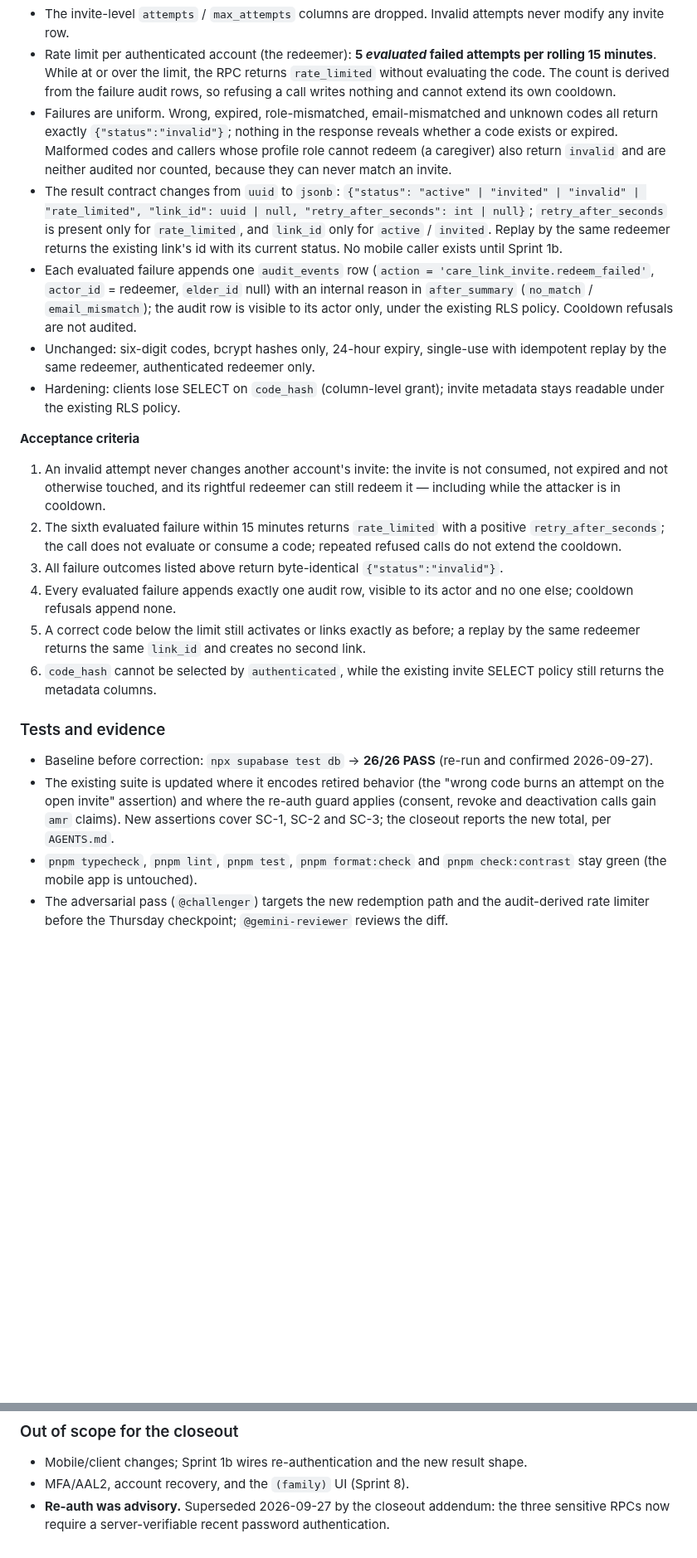
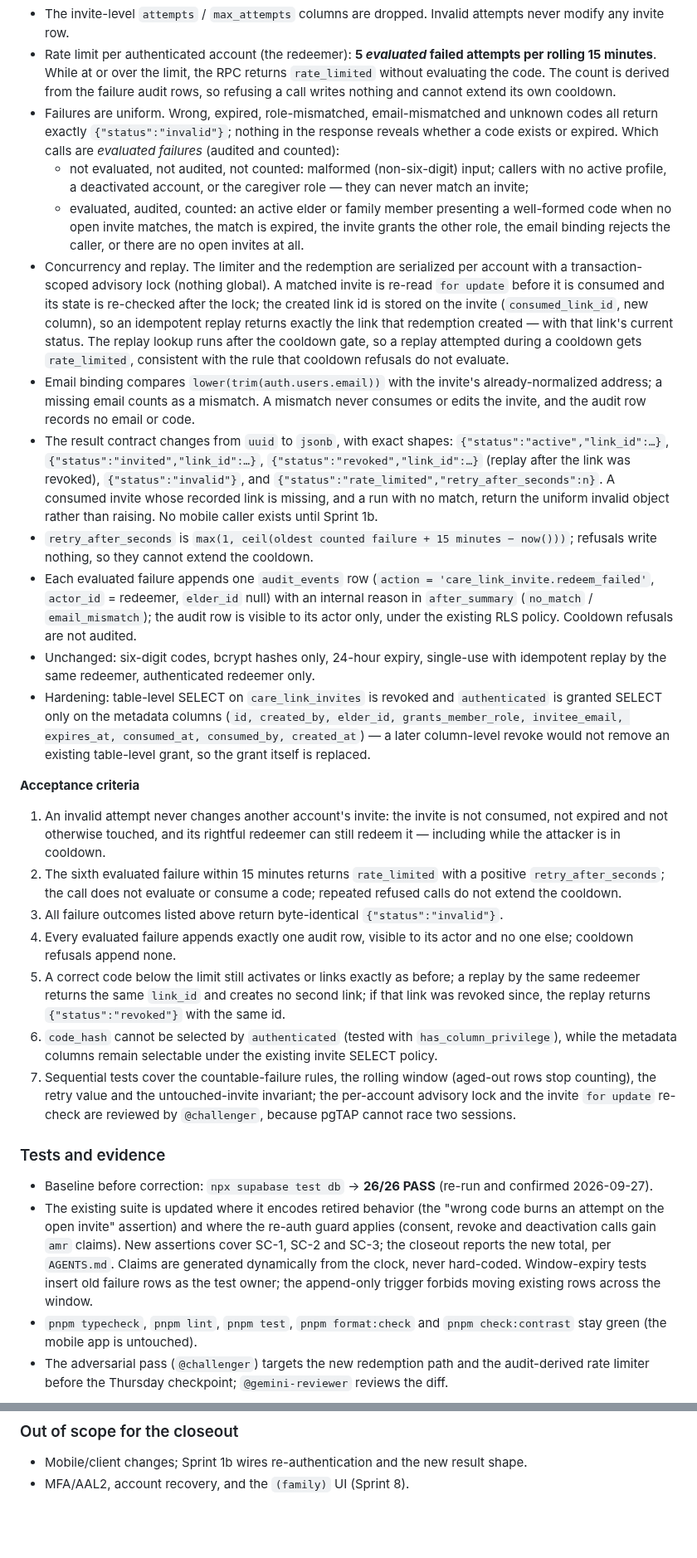
Before and after one commit to ZeroFuruya/elder-care-plus, a Markdown page: docs/specs/sprint-1.md, 2 parts joined by grey strips. Shown at 83% size. Drawn GitHub-style; blank space fills up the shorter version.

Commit message:
docs(sprint-1): resolve architect critique in closeout addendum
Extend the frozen contract before implementation: revoked replay status,
exact jsonb shapes, countable-failure rules, per-account advisory lock and
invite row lock, consumed_link_id replay anchor, email canonicalization,
retry rounding, malformed/future amr handling, and the table-level SELECT
replacement for code_hash.

```diff
--- a/docs/specs/sprint-1.md
+++ b/docs/specs/sprint-1.md
@@ -194,21 +206,40 @@ attempts, and clients can select `code_hash`.
   cannot extend its own cooldown.
 - Failures are uniform. Wrong, expired, role-mismatched, email-mismatched and unknown codes all
   return exactly `{"status":"invalid"}`; nothing in the response reveals whether a code exists or
-  expired. Malformed codes and callers whose profile role cannot redeem (a caregiver) also return
-  `invalid` and are neither audited nor counted, because they can never match an invite.
-- The result contract changes from `uuid` to `jsonb`:
-  `{"status": "active" | "invited" | "invalid" | "rate_limited", "link_id": uuid | null,
-  "retry_after_seconds": int | null}`; `retry_after_seconds` is present only for `rate_limited`,
-  and `link_id` only for `active` / `invited`. Replay by the same redeemer returns the existing
-  link's id with its current status. No mobile caller exists until Sprint 1b.
+  expired. Which calls are *evaluated failures* (audited and counted):
+  - not evaluated, not audited, not counted: malformed (non-six-digit) input; callers with no
+    active profile, a deactivated account, or the caregiver role — they can never match an invite;
+  - evaluated, audited, counted: an active elder or family member presenting a well-formed code
+    when no open invite matches, the match is expired, the invite grants the other role, the email
+    binding rejects the caller, or there are no open invites at all.
+- Concurrency and replay. The limiter and the redemption are serialized per account with a
+  transaction-scoped advisory lock (nothing global). A matched invite is re-read `for update`
+  before it is consumed and its state is re-checked after the lock; the created link id is stored
+  on the invite (`consumed_link_id`, new column), so an idempotent replay returns exactly the link
+  that redemption created — with that link's current status. The replay lookup runs after the
+  cooldown gate, so a replay attempted during a cooldown gets `rate_limited`, consistent with the
+  rule that cooldown refusals do not evaluate.
+- Email binding compares `lower(trim(auth.users.email))` with the invite's already-normalized
+  address; a missing email counts as a mismatch. A mismatch never consumes or edits the invite,
+  and the audit row records no email or code.
+- The result contract changes from `uuid` to `jsonb`, with exact shapes:
+  `{"status":"active","link_id":…}`, `{"status":"invited","link_id":…}`,
+  `{"status":"revoked","link_id":…}` (replay after the link was revoked),
+  `{"status":"invalid"}`, and `{"status":"rate_limited","retry_after_seconds":n}`. A consumed
+  invite whose recorded link is missing, and a run with no match, return the uniform invalid
+  object rather than raising. No mobile caller exists until Sprint 1b.
+- `retry_after_seconds` is `max(1, ceil(oldest counted failure + 15 minutes − now()))`; refusals
+  write nothing, so they cannot extend the cooldown.
 - Each evaluated failure appends one `audit_events` row
   (`action = 'care_link_invite.redeem_failed'`, `actor_id` = redeemer, `elder_id` null) with an
   internal reason in `after_summary` (`no_match` / `email_mismatch`); the audit row is visible to
   its actor only, under the existing RLS policy. Cooldown refusals are not audited.
 - Unchanged: six-digit codes, bcrypt hashes only, 24-hour expiry, single-use with idempotent
   replay by the same redeemer, authenticated redeemer only.
-- Hardening: clients lose SELECT on `code_hash` (column-level grant); invite metadata stays
-  readable under the existing RLS policy.
+- Hardening: table-level SELECT on `care_link_invites` is revoked and `authenticated` is granted
+  SELECT only on the metadata columns (`id, created_by, elder_id, grants_member_role,
+  invitee_email, expires_at, consumed_at, consumed_by, created_at`) — a later column-level revoke
+  would not remove an existing table-level grant, so the grant itself is replaced.
 
 **Acceptance criteria**
 
@@ -222,9 +253,14 @@ attempts, and clients can select `code_hash`.
 4. Every evaluated failure appends exactly one audit row, visible to its actor and no one else;
    cooldown refusals append none.
 5. A correct code below the limit still activates or links exactly as before; a replay by the same
-   redeemer returns the same `link_id` and creates no second link.
-6. `code_hash` cannot be selected by `authenticated`, while the existing invite SELECT policy
-   still returns the metadata columns.
+   redeemer returns the same `link_id` and creates no second link; if that link was revoked since,
+   the replay returns `{"status":"revoked"}` with the same id.
+6. `code_hash` cannot be selected by `authenticated` (tested with `has_column_privilege`), while
+   the metadata columns remain selectable under the existing invite SELECT policy.
+7. Sequential tests cover the countable-failure rules, the rolling window (aged-out rows stop
+   counting), the retry value and the untouched-invite invariant; the per-account advisory lock
+   and the invite `for update` re-check are reviewed by `@challenger`, because pgTAP cannot race
+   two sessions.
 
 ### Tests and evidence
 
@@ -233,7 +269,9 @@ attempts, and clients can select `code_hash`.
 - The existing suite is updated where it encodes retired behavior (the "wrong code burns an
   attempt on the open invite" assertion) and where the re-auth guard applies (consent, revoke and
   deactivation calls gain `amr` claims). New assertions cover SC-1, SC-2 and SC-3; the closeout
-  reports the new total, per `AGENTS.md`.
+  reports the new total, per `AGENTS.md`. Claims are generated dynamically from the clock, never
+  hard-coded. Window-expiry tests insert old failure rows as the test owner; the append-only
+  trigger forbids moving existing rows across the window.
 - `pnpm typecheck`, `pnpm lint`, `pnpm test`, `pnpm format:check` and `pnpm check:contrast` stay
   green (the mobile app is untouched).
 - The adversarial pass (`@challenger`) targets the new redemption path and the audit-derived rate
@@ -251,5 +289,3 @@ attempts, and clients can select `code_hash`.
 
 - Mobile/client changes; Sprint 1b wires re-authentication and the new result shape.
 - MFA/AAL2, account recovery, and the `(family)` UI (Sprint 8).
-- **Re-auth was advisory.** Superseded 2026-09-27 by the closeout addendum: the three sensitive
-  RPCs now require a server-verifiable recent password authentication.
```
Also changed, not shown: other parts of docs/specs/sprint-1.md (+18 -6 lines).
